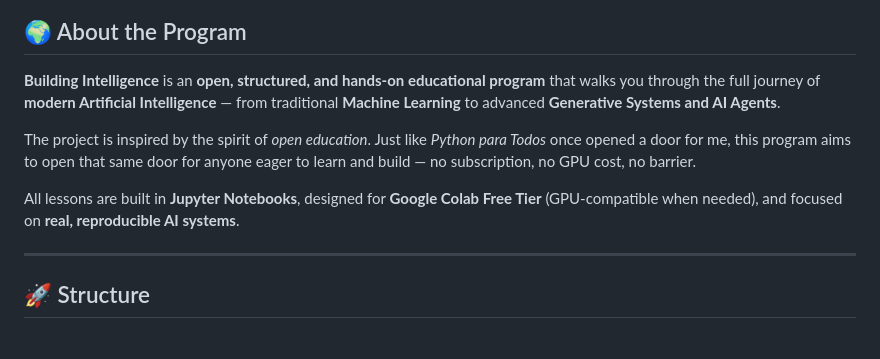
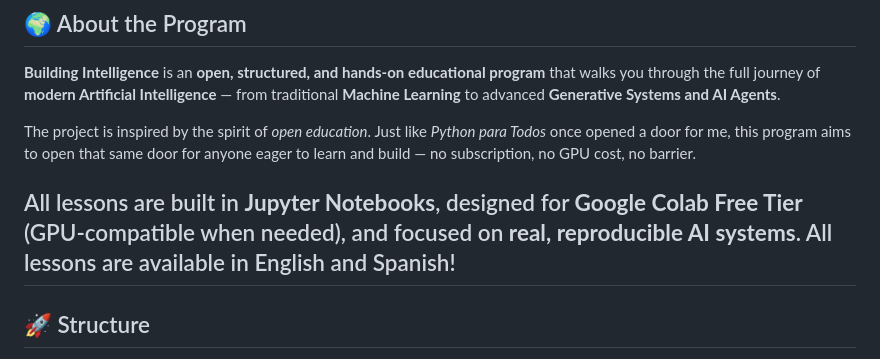
Before and after one commit to DeepRatAI/Educative-Lab, a Markdown page: README.md, the part around the change. Rendered like a GitHub page.

Commit message:
Update README to include language availability
Added information about lesson availability in English and Spanish.

```diff
--- a/README.md
+++ b/README.md
@@ -18,7 +18,7 @@ The project is inspired by the spirit of *open education*.
 Just like *Python para Todos* once opened a door for me, this program aims to open that same door for anyone eager to learn and build — no subscription, no GPU cost, no barrier.
 
 All lessons are built in **Jupyter Notebooks**, designed for **Google Colab Free Tier** (GPU-compatible when needed), and focused on **real, reproducible AI systems**.
-
+All lessons are available in English and Spanish!
 ---
 
 ## 🚀 Structure
```
